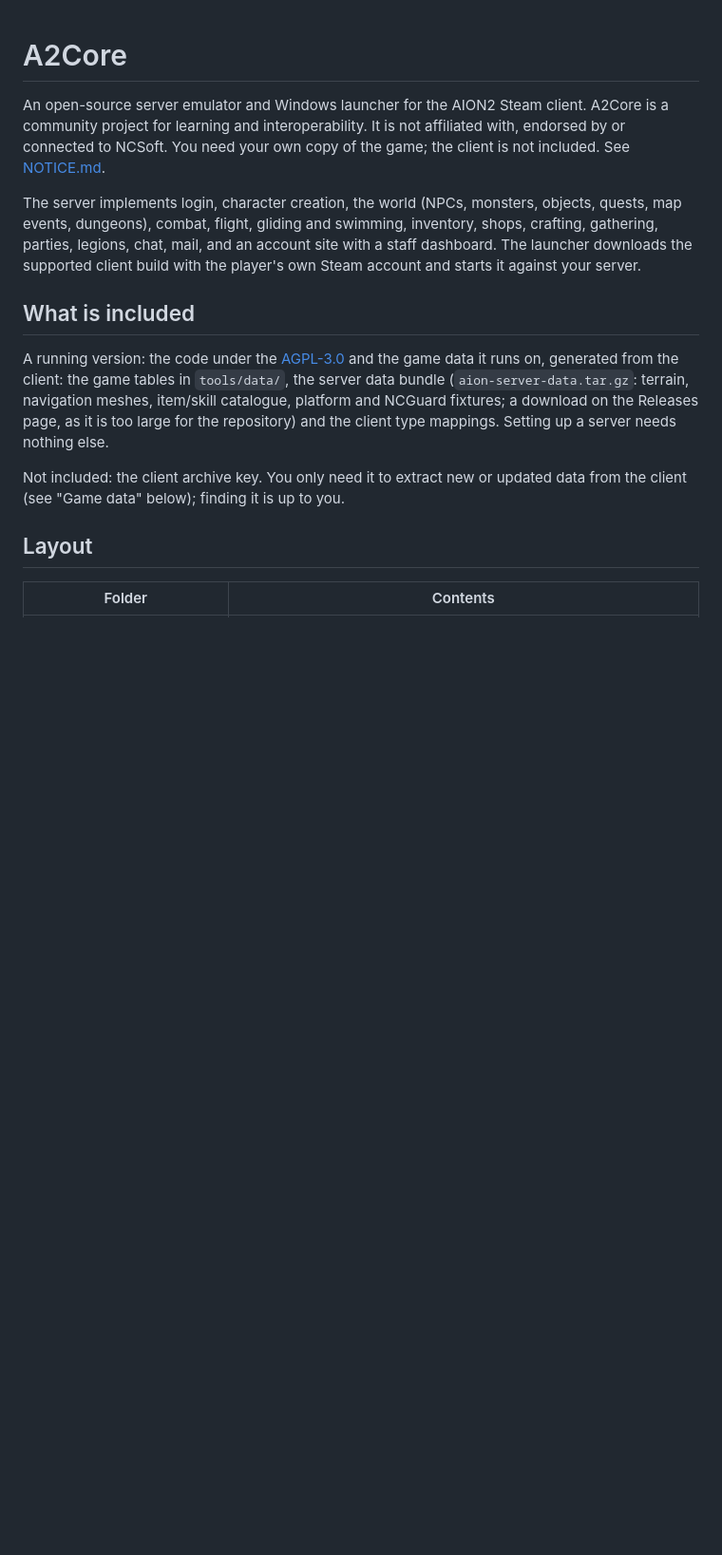
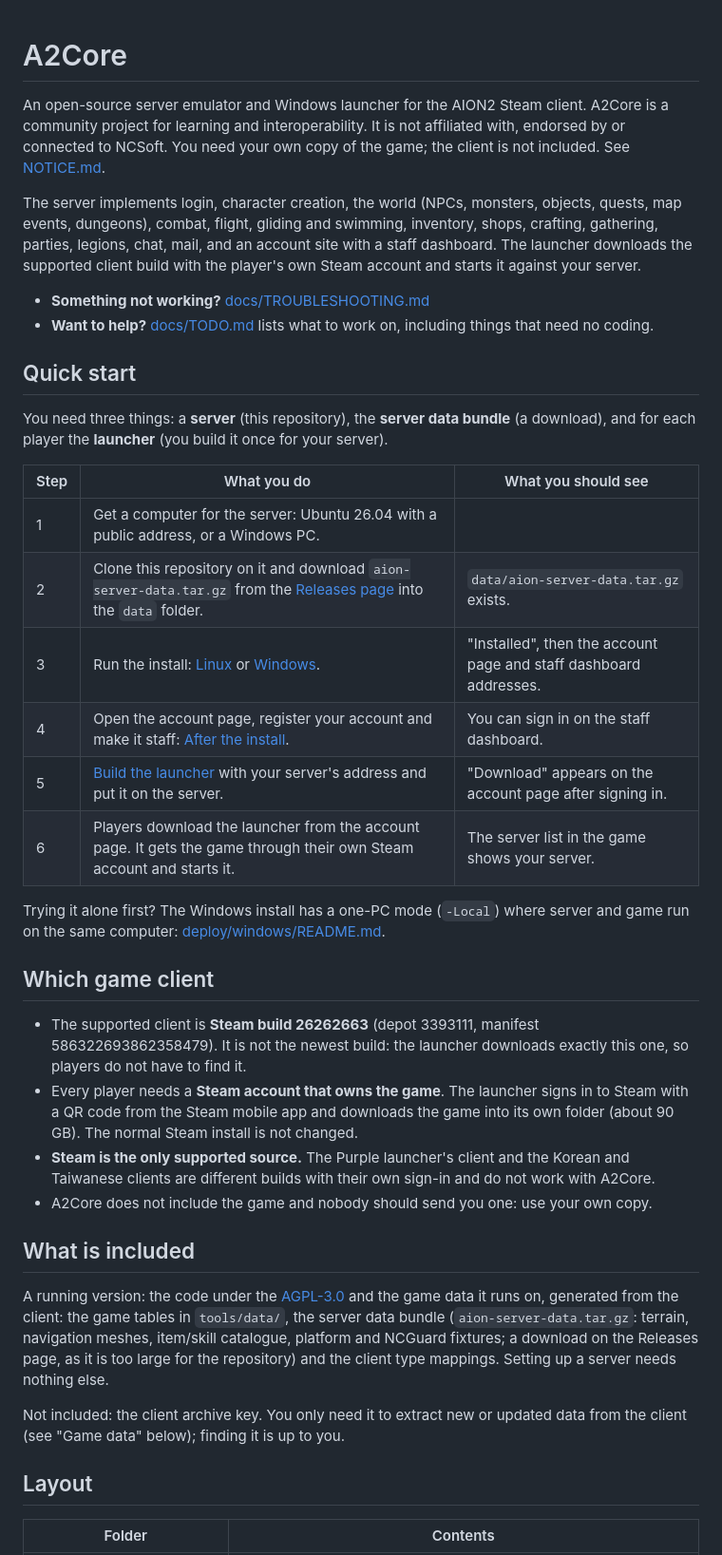
Before and after one commit to Addiboii/A2Core, a Markdown page: README.md, the part around one of its changes. Shown at 95% size. GitHub-like rendering; blank space fills up the shorter version.

```diff
--- a/README.md
+++ b/README.md
@@ -8,6 +8,36 @@ The server implements login, character creation, the world (NPCs, monsters, obje
 combat, flight, gliding and swimming, inventory, shops, crafting, gathering, parties, legions, chat, mail, and an
 account site with a staff dashboard. The launcher downloads the supported client build with the player's own Steam
 account and starts it against your server.
+
+- **Something not working?** [docs/TROUBLESHOOTING.md](docs/TROUBLESHOOTING.md)
+- **Want to help?** [docs/TODO.md](docs/TODO.md) lists what to work on, including things that need no coding.
+
+## Quick start
+
+You need three things: a **server** (this repository), the **server data bundle** (a download), and for each player
+the **launcher** (you build it once for your server).
+
+| Step | What you do | What you should see |
+|---|---|---|
+| 1 | Get a computer for the server: Ubuntu 26.04 with a public address, or a Windows PC. | |
+| 2 | Clone this repository on it and download `aion-server-data.tar.gz` from the [Releases page](../../releases) into the `data` folder. | `data/aion-server-data.tar.gz` exists. |
+| 3 | Run the install: [Linux](#run-a-server-on-linux-ubuntu-2604) or [Windows](deploy/windows/README.md). | "Installed", then the account page and staff dashboard addresses. |
+| 4 | Open the account page, register your account and make it staff: [After the install](#after-the-install). | You can sign in on the staff dashboard. |
+| 5 | [Build the launcher](#build-the-launcher-for-your-server-windows-net-10-sdk) with your server's address and put it on the server. | "Download" appears on the account page after signing in. |
+| 6 | Players download the launcher from the account page. It gets the game through their own Steam account and starts it. | The server list in the game shows your server. |
+
+Trying it alone first? The Windows install has a one-PC mode (`-Local`) where server and game run on the same
+computer: [deploy/windows/README.md](deploy/windows/README.md).
+
+## Which game client
+
+- The supported client is **Steam build 26262663** (depot 3393111, manifest 586322693862358479). It is not the newest
+  build: the launcher downloads exactly this one, so players do not have to find it.
+- Every player needs a **Steam account that owns the game**. The launcher signs in to Steam with a QR code from the
+  Steam mobile app and downloads the game into its own folder (about 90 GB). The normal Steam install is not changed.
+- **Steam is the only supported source.** The Purple launcher's client and the Korean and Taiwanese clients are
+  different builds with their own sign-in and do not work with A2Core.
+- A2Core does not include the game and nobody should send you one: use your own copy.
 
 ## What is included
 
```
Also changed, not shown: other parts of README.md (+77 -21 lines).
